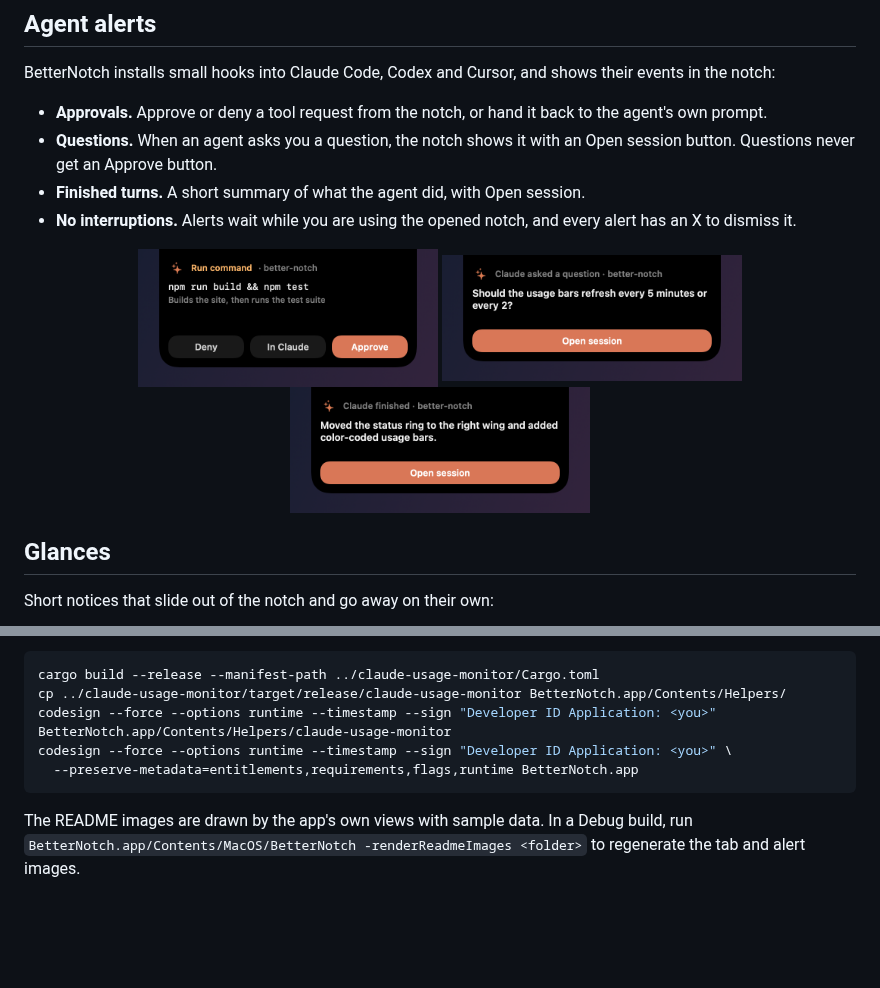
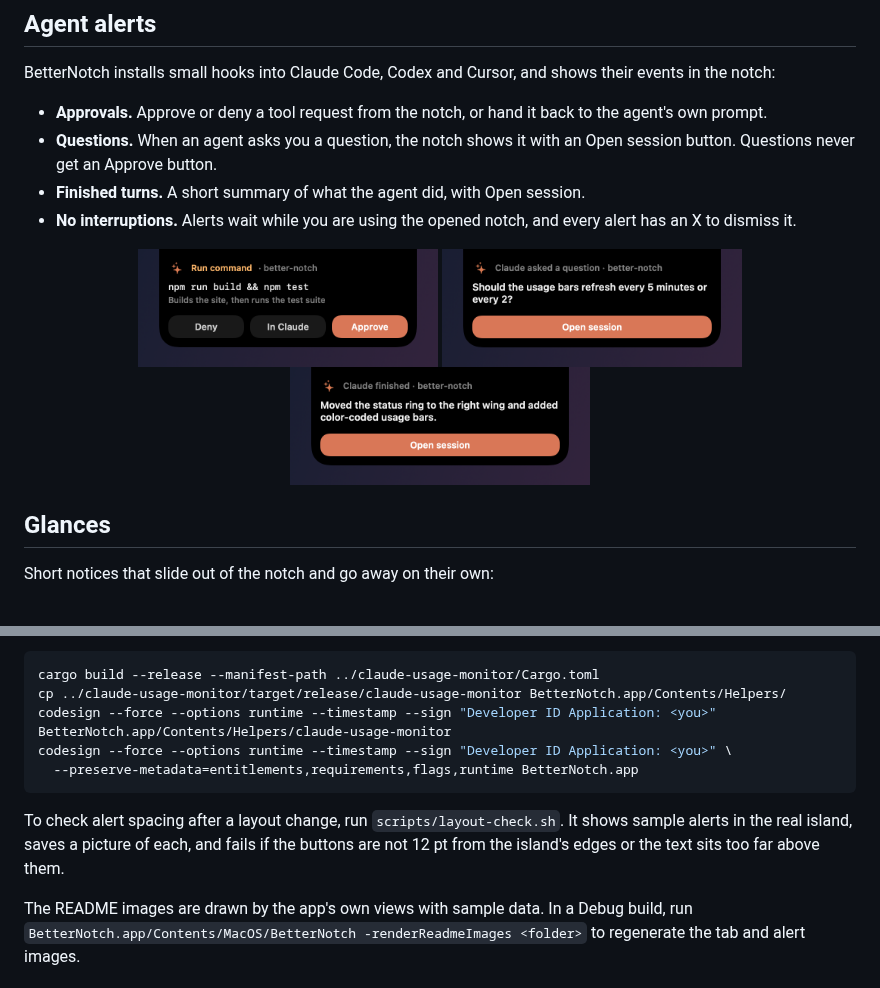
Before and after one commit to max-hunts/supreme-notch, a Markdown page: README.md, 2 parts joined by grey strips. GitHub-like rendering; pictures changed too: docs/images/notice-approval.png, docs/images/notice-finished.png, docs/images/notice-question.png; blank space fills up the shorter version.

````diff
--- a/README.md
+++ b/README.md
@@ -137,6 +137,8 @@ codesign --force --options runtime --timestamp --sign "Developer ID Application:
   --preserve-metadata=entitlements,requirements,flags,runtime BetterNotch.app
 ```
 
+To check alert spacing after a layout change, run `scripts/layout-check.sh`. It shows sample alerts in the real island, saves a picture of each, and fails if the buttons are not 12 pt from the island's edges or the text sits too far above them.
+
 The README images are drawn by the app's own views with sample data. In a Debug build, run `BetterNotch.app/Contents/MacOS/BetterNotch -renderReadmeImages <folder>` to regenerate the tab and alert images.
 
 ## Credits
````
Also changed, not shown: 11 other files.
